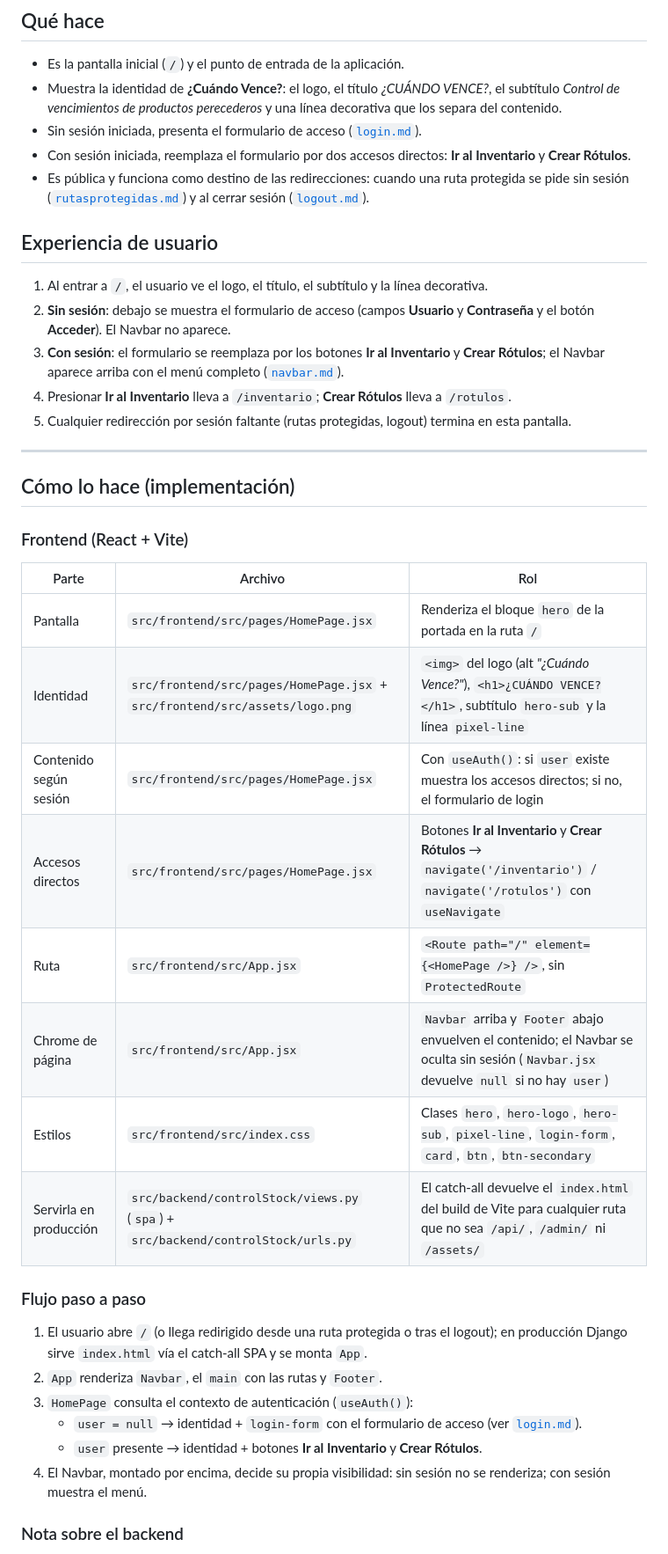
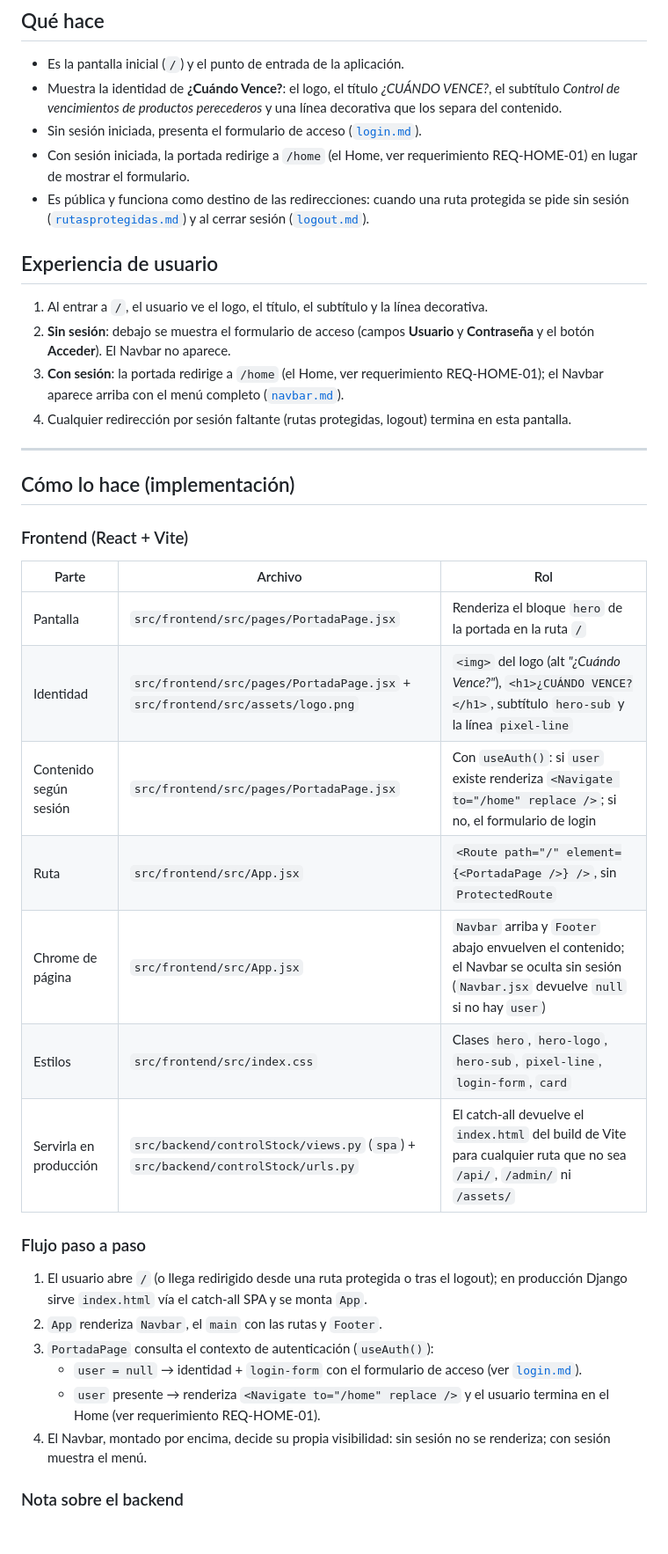
Before and after one commit to xaviDuar/ControlStock, a Markdown page: docs/specs/portada.md, the part around one of its changes. Shown at 88% size. Drawn GitHub-style; blank space fills up the shorter version.

Commit message:
docs: update specs for the protected Home and new login destination

```diff
--- a/docs/specs/portada.md
+++ b/docs/specs/portada.md
@@ -9,16 +9,15 @@ Funcionalidad que **muestra la pantalla de acceso con la identidad del sistema y
 - Es la pantalla inicial (`/`) y el punto de entrada de la aplicación.
 - Muestra la identidad de **¿Cuándo Vence?**: el logo, el título *¿CUÁNDO VENCE?*, el subtítulo *Control de vencimientos de productos perecederos* y una línea decorativa que los separa del contenido.
 - Sin sesión iniciada, presenta el formulario de acceso ([`login.md`](./login.md)).
-- Con sesión iniciada, reemplaza el formulario por dos accesos directos: **Ir al Inventario** y **Crear Rótulos**.
+- Con sesión iniciada, la portada redirige a `/home` (el Home, ver requerimiento REQ-HOME-01) en lugar de mostrar el formulario.
 - Es pública y funciona como destino de las redirecciones: cuando una ruta protegida se pide sin sesión ([`rutasprotegidas.md`](./rutasprotegidas.md)) y al cerrar sesión ([`logout.md`](./logout.md)).
 
 ## Experiencia de usuario
 
 1. Al entrar a `/`, el usuario ve el logo, el título, el subtítulo y la línea decorativa.
 2. **Sin sesión**: debajo se muestra el formulario de acceso (campos **Usuario** y **Contraseña** y el botón **Acceder**). El Navbar no aparece.
-3. **Con sesión**: el formulario se reemplaza por los botones **Ir al Inventario** y **Crear Rótulos**; el Navbar aparece arriba con el menú completo ([`navbar.md`](./navbar.md)).
-4. Presionar **Ir al Inventario** lleva a `/inventario`; **Crear Rótulos** lleva a `/rotulos`.
-5. Cualquier redirección por sesión faltante (rutas protegidas, logout) termina en esta pantalla.
+3. **Con sesión**: la portada redirige a `/home` (el Home, ver requerimiento REQ-HOME-01); el Navbar aparece arriba con el menú completo ([`navbar.md`](./navbar.md)).
+4. Cualquier redirección por sesión faltante (rutas protegidas, logout) termina en esta pantalla.
 
 ---
 
@@ -28,22 +27,21 @@ Funcionalidad que **muestra la pantalla de acceso con la identidad del sistema y
 
 | Parte | Archivo | Rol |
 |---|---|---|
-| Pantalla | `src/frontend/src/pages/HomePage.jsx` | Renderiza el bloque `hero` de la portada en la ruta `/` |
-| Identidad | `src/frontend/src/pages/HomePage.jsx` + `src/frontend/src/assets/logo.png` | `<img>` del logo (alt *"¿Cuándo Vence?"*), `<h1>¿CUÁNDO VENCE?</h1>`, subtítulo `hero-sub` y la línea `pixel-line` |
-| Contenido según sesión | `src/frontend/src/pages/HomePage.jsx` | Con `useAuth()`: si `user` existe muestra los accesos directos; si no, el formulario de login |
-| Accesos directos | `src/frontend/src/pages/HomePage.jsx` | Botones **Ir al Inventario** y **Crear Rótulos** → `navigate('/inventario')` / `navigate('/rotulos')` con `useNavigate` |
-| Ruta | `src/frontend/src/App.jsx` | `<Route path="/" element={<HomePage />} />`, sin `ProtectedRoute` |
+| Pantalla | `src/frontend/src/pages/PortadaPage.jsx` | Renderiza el bloque `hero` de la portada en la ruta `/` |
+| Identidad | `src/frontend/src/pages/PortadaPage.jsx` + `src/frontend/src/assets/logo.png` | `<img>` del logo (alt *"¿Cuándo Vence?"*), `<h1>¿CUÁNDO VENCE?</h1>`, subtítulo `hero-sub` y la línea `pixel-line` |
+| Contenido según sesión | `src/frontend/src/pages/PortadaPage.jsx` | Con `useAuth()`: si `user` existe renderiza `<Navigate to="/home" replace />`; si no, el formulario de login |
+| Ruta | `src/frontend/src/App.jsx` | `<Route path="/" element={<PortadaPage />} />`, sin `ProtectedRoute` |
 | Chrome de página | `src/frontend/src/App.jsx` | `Navbar` arriba y `Footer` abajo envuelven el contenido; el Navbar se oculta sin sesión (`Navbar.jsx` devuelve `null` si no hay `user`) |
-| Estilos | `src/frontend/src/index.css` | Clases `hero`, `hero-logo`, `hero-sub`, `pixel-line`, `login-form`, `card`, `btn`, `btn-secondary` |
+| Estilos | `src/frontend/src/index.css` | Clases `hero`, `hero-logo`, `hero-sub`, `pixel-line`, `login-form`, `card` |
 | Servirla en producción | `src/backend/controlStock/views.py` (`spa`) + `src/backend/controlStock/urls.py` | El catch-all devuelve el `index.html` del build de Vite para cualquier ruta que no sea `/api/`, `/admin/` ni `/assets/` |
 
 ### Flujo paso a paso
 
 1. El usuario abre `/` (o llega redirigido desde una ruta protegida o tras el logout); en producción Django sirve `index.html` vía el catch-all SPA y se monta `App`.
 2. `App` renderiza `Navbar`, el `main` con las rutas y `Footer`.
-3. `HomePage` consulta el contexto de autenticación (`useAuth()`):
+3. `PortadaPage` consulta el contexto de autenticación (`useAuth()`):
    - `user = null` → identidad + `login-form` con el formulario de acceso (ver [`login.md`](./login.md)).
-   - `user` presente → identidad + botones **Ir al Inventario** y **Crear Rótulos**.
+   - `user` presente → renderiza `<Navigate to="/home" replace />` y el usuario termina en el Home (ver requerimiento REQ-HOME-01).
 4. El Navbar, montado por encima, decide su propia visibilidad: sin sesión no se renderiza; con sesión muestra el menú.
 
 ### Nota sobre el backend
```
Also changed, not shown: other parts of docs/specs/portada.md (+4 -5 lines), docs/specs/login.md (+11 -11 lines), docs/specs/rutasprotegidas.md (+3 -3 lines).
